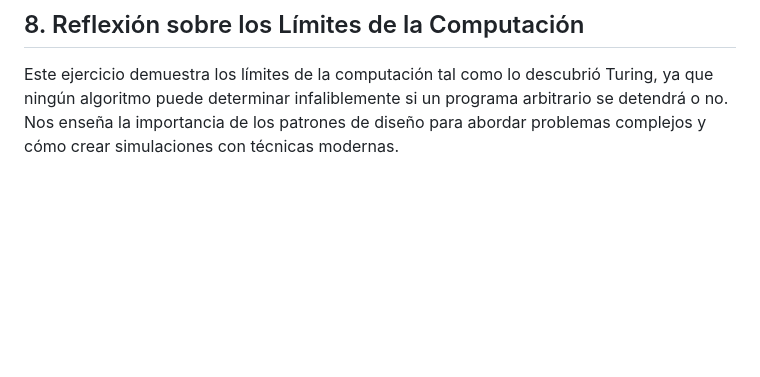
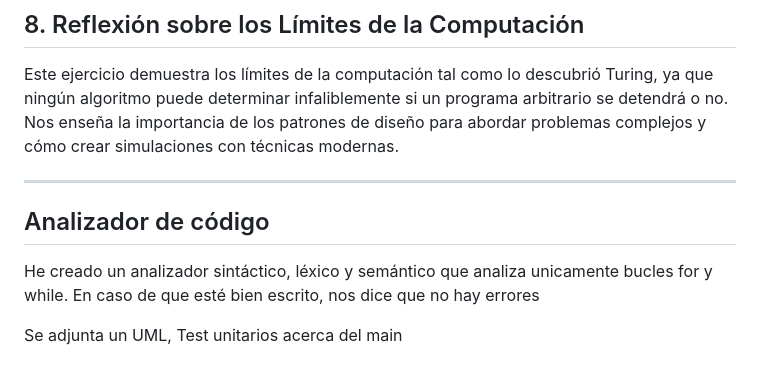
Before and after one commit to Tapiiaa/FinalPedroTapia, a Markdown page: README.md, the part around the change. Drawn GitHub-style; blank space fills up the shorter version.

```diff
--- a/README.md
+++ b/README.md
@@ -63,3 +63,10 @@ Luego diseñamos los handlers para cada tipo, y finalmente, implementamos la cad
 ## 8. Reflexión sobre los Límites de la Computación
 Este ejercicio demuestra los límites de la computación tal como lo descubrió Turing, ya que ningún algoritmo puede determinar infaliblemente si un programa arbitrario se detendrá o no.
 Nos enseña la importancia de los patrones de diseño para abordar problemas complejos y cómo crear simulaciones con técnicas modernas.
+
+-------------------------------------------------------------------------------------------------------------------------------------------------------------------------------------
+
+## Analizador de código
+He creado un analizador sintáctico, léxico y semántico que analiza unicamente bucles for y while. En caso de que esté bien escrito, nos dice que no hay errores
+
+Se adjunta un UML, Test unitarios acerca del main
```
